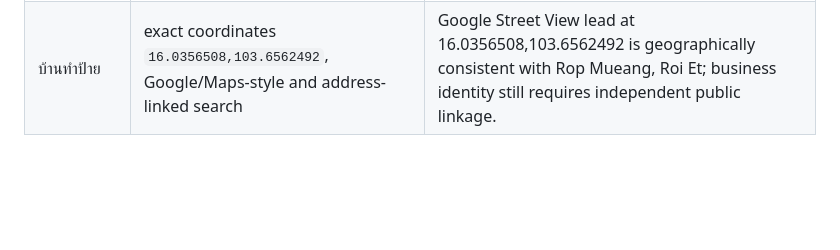
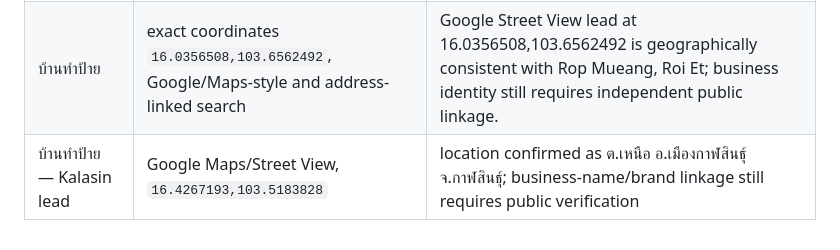
Before and after one commit to nuttawatso60-ai/OAS-Stone-OpenClaw, a Markdown page: vault/01_Business/competitor_verification_log.md, the part around the change. GitHub-like rendering; blank space fills up the shorter version.

Commit message:
docs: record Kalasin Baan Tham Pai location lead

```diff
--- a/vault/01_Business/competitor_verification_log.md
+++ b/vault/01_Business/competitor_verification_log.md
@@ -36,3 +36,4 @@
 | ชินนะ แกะสลักป้ายหิน | exact-name, Page ID, local procurement and public business search | ❌ ไม่พบ source ใหม่ที่ยืนยัน exact identity + Roi Et; keep `pending_verification` |
 | ร้านผ่องแกรนิต | exact-name, Roi Et, procurement and public business search | ❌ ไม่พบ exact attributable source ใหม่; keep `pending_verification` |
 | บ้านทำป้าย | exact coordinates `16.0356508,103.6562492`, Google/Maps-style and address-linked search | Google Street View lead at 16.0356508,103.6562492 is geographically consistent with Rop Mueang, Roi Et; business identity still requires independent public linkage. |
+| บ้านทำป้าย — Kalasin lead | Google Maps/Street View, `16.4267193,103.5183828` | location confirmed as ต.เหนือ อ.เมืองกาฬสินธุ์ จ.กาฬสินธุ์; business-name/brand linkage still requires public verification |
```
